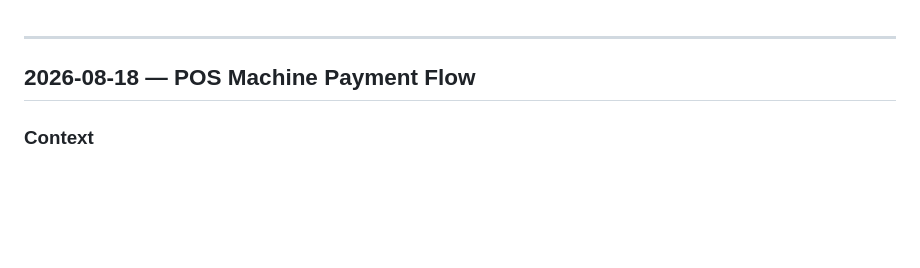
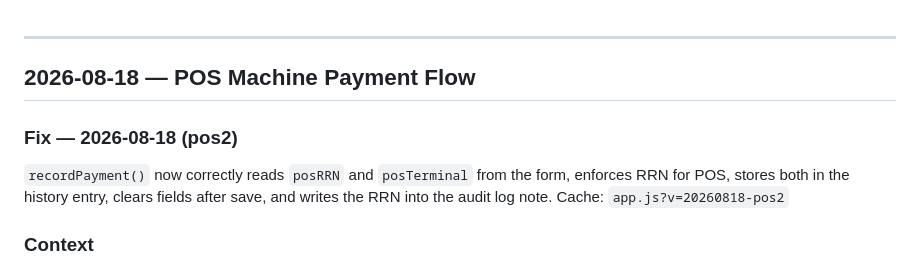
Before and after one commit to KobOmoba/bloom-agent, a Markdown page: README.md, the part around the change. Drawn GitHub-style; blank space fills up the shorter version.

Commit message:
docs(readme): 2026-08-18 pos2 fix note

```diff
--- a/README.md
+++ b/README.md
@@ -1,6 +1,11 @@
 ---
 
 ## 2026-08-18 — POS Machine Payment Flow
+
+### Fix — 2026-08-18 (pos2)
+`recordPayment()` now correctly reads `posRRN` and `posTerminal` from the form, enforces RRN for POS, stores both in the history entry, clears fields after save, and writes the RRN into the audit log note. Cache: `app.js?v=20260818-pos2`
+
+
 
 ### Context
 Parents who do not pay by bank transfer can pay in person at the school's POS terminal. The POS machine is linked to the school's bank account, so the money goes in directly. The POS slip prints a Reference Number (RRN) that appears on the bank statement — that is the audit link.
```
